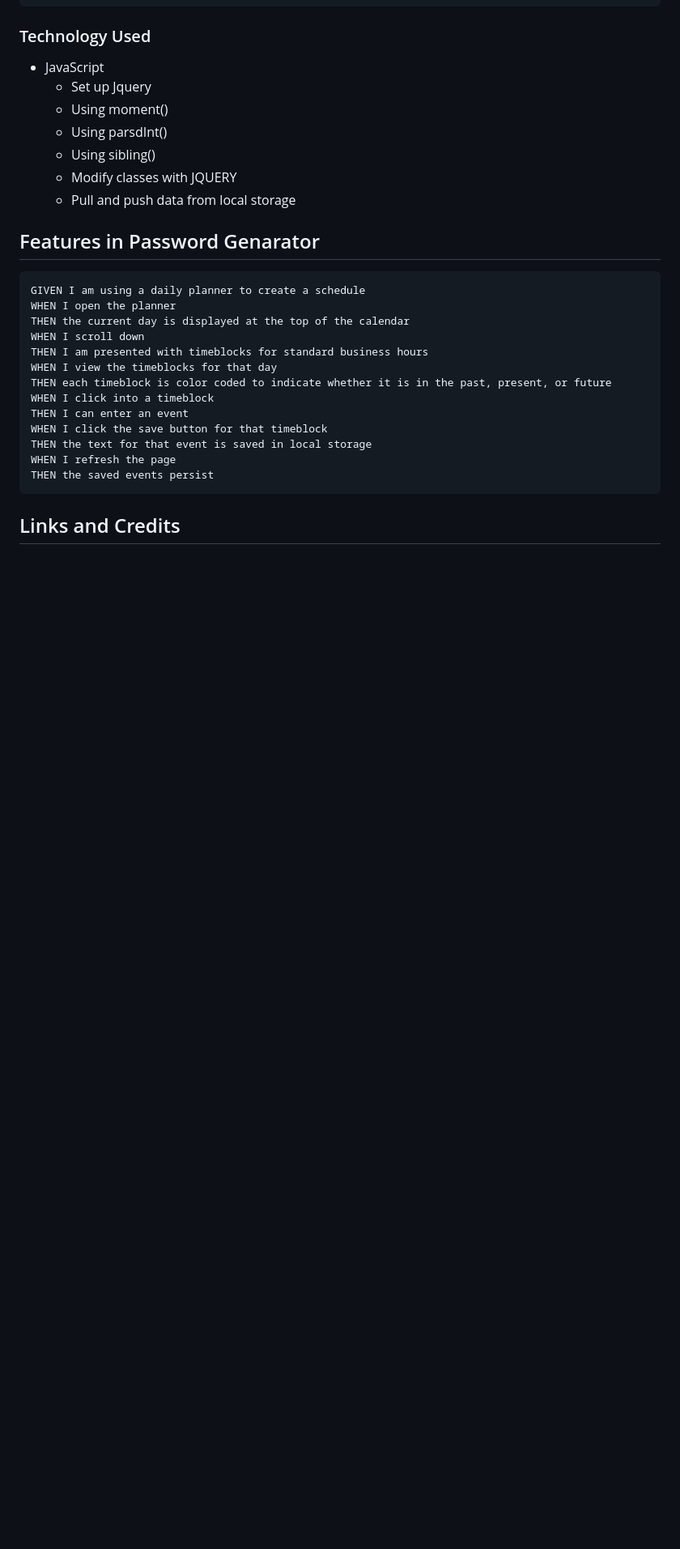
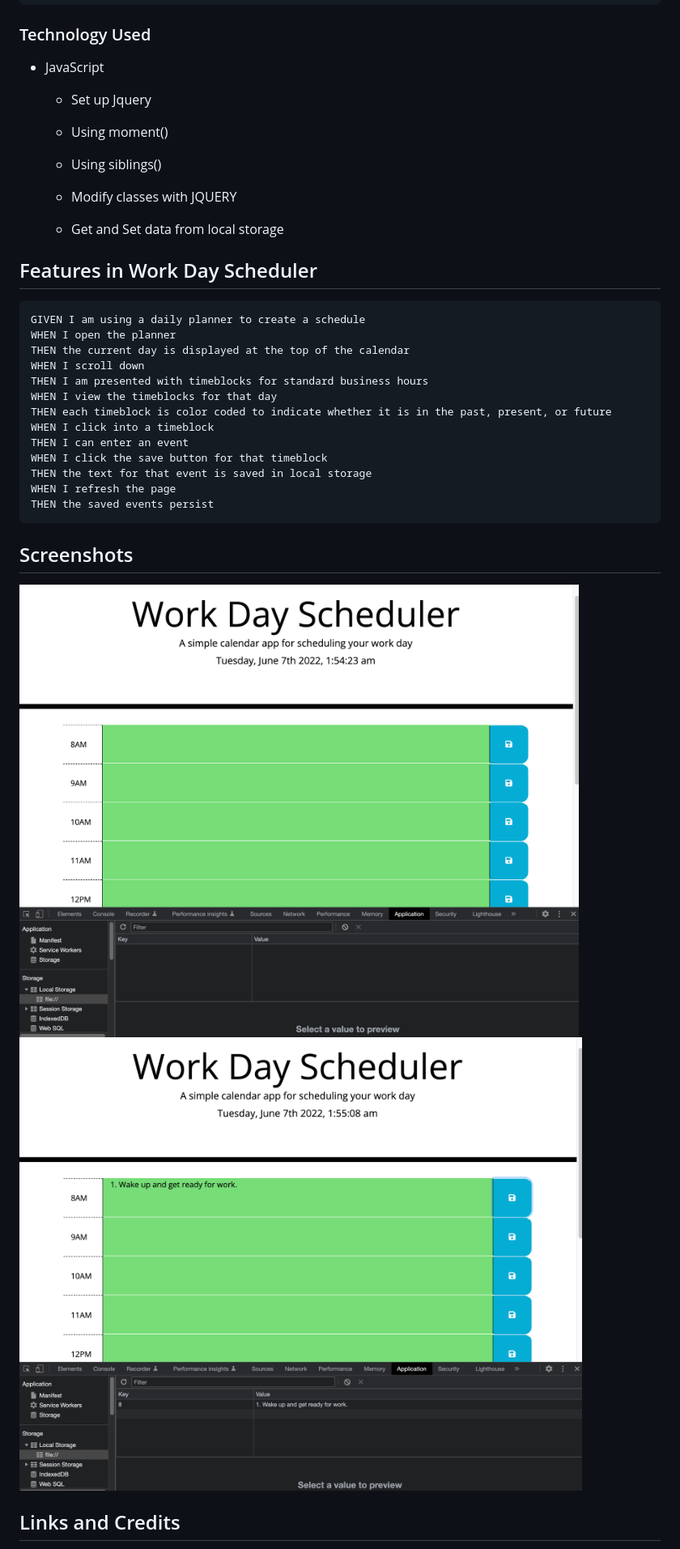
Before and after one commit to james91055/Work-Day-Scheduler, a Markdown page: README.md, the part around the change printed below. Shown: that part at 81% size. GitHub-like rendering; pictures changed too: assets/screenshot/Screenshot1.png (added), assets/screenshot/Screenshot2.png (added); blank space fills up the shorter version.

Commit message:
update Readme and finishing HTML CSS JS

````diff
--- a/README.md
+++ b/README.md
@@ -13,14 +13,15 @@ SO THAT I can manage my time effectively
 ### Technology Used
 
 - JavaScript
+
   - Set up Jquery
   - Using moment()
-  - Using parsdInt()
-  - Using sibling()
+  - Using siblings()
+
   - Modify classes with JQUERY
-  - Pull and push data from local storage
+  - Get and Set data from local storage
 
-## Features in Password Genarator
+## Features in Work Day Scheduler
 
 ```md
 GIVEN I am using a daily planner to create a schedule
@@ -38,5 +39,10 @@ WHEN I refresh the page
 THEN the saved events persist
 ```
 
+## Screenshots
+
+![alt text](./assets/screenshot/Screenshot1.png)
+![alt text](./assets/screenshot/Screenshot2.png)
+
 ## Links and Credits
 
````
Also changed, not shown: other parts of README.md (+5 -3 lines), 5 other files.
